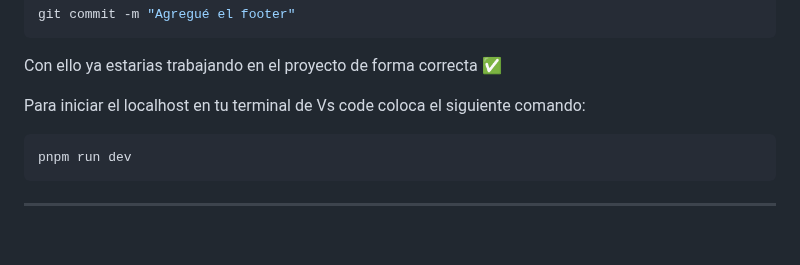
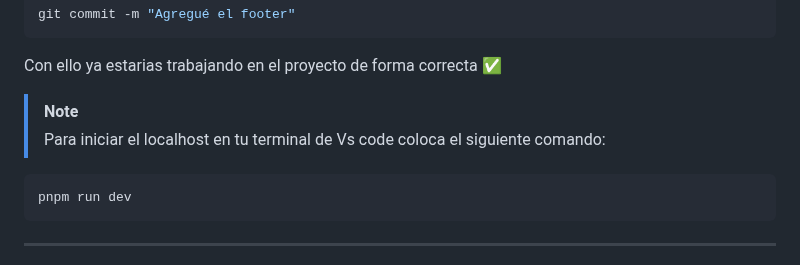
Before and after one commit to PublicEnemy15/ProyectoWeb, a Markdown page: README.md, the part around the change. GitHub-like rendering; blank space fills up the shorter version.

````diff
--- a/README.md
+++ b/README.md
@@ -58,7 +58,8 @@ git commit -m "Agregué el footer"
 ```
 Con ello ya estarias trabajando en el proyecto de forma correcta ✅
 
-Para iniciar el localhost en tu terminal de Vs code coloca el siguiente comando:
+>[!NOTE]
+>Para iniciar el localhost en tu terminal de Vs code coloca el siguiente comando:
 ```sh
 pnpm run dev
 ```
````
